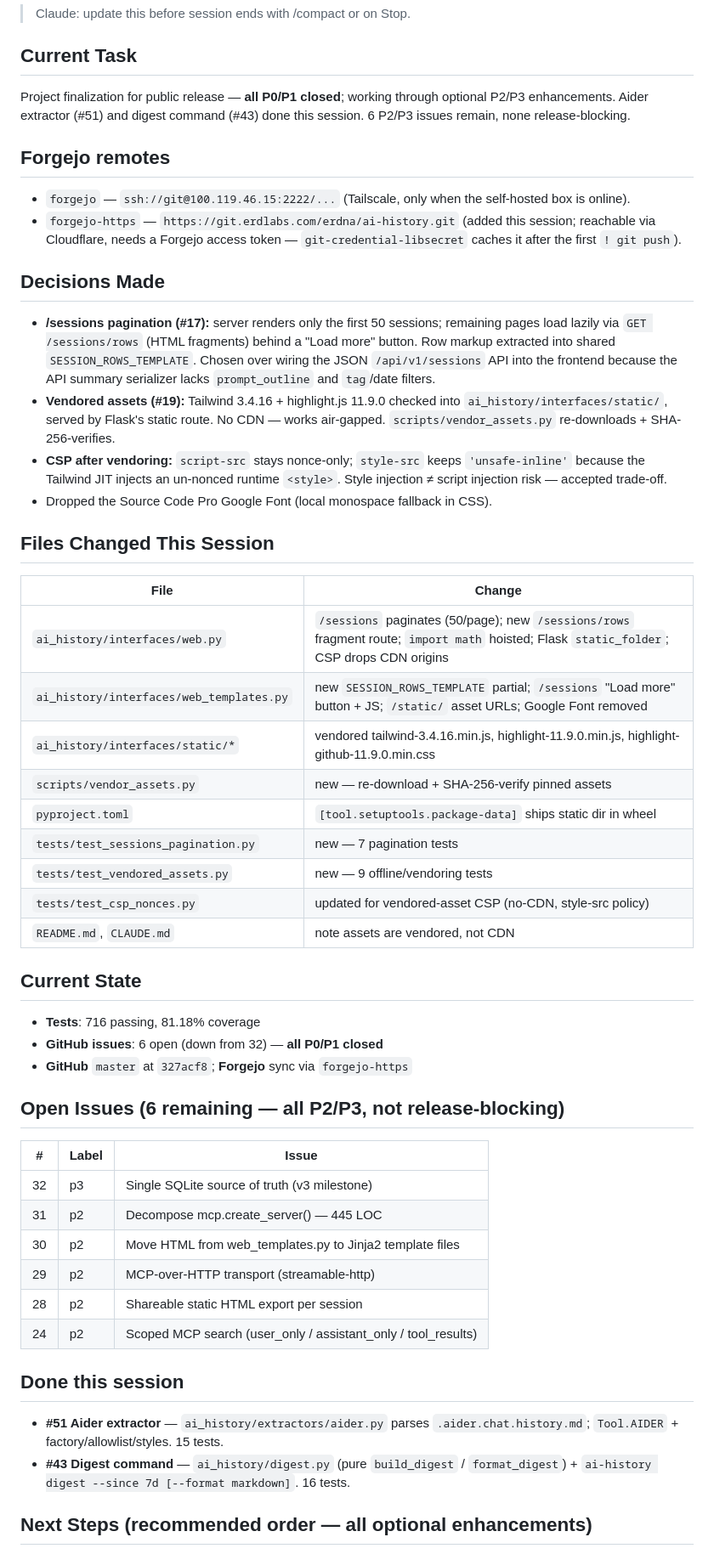
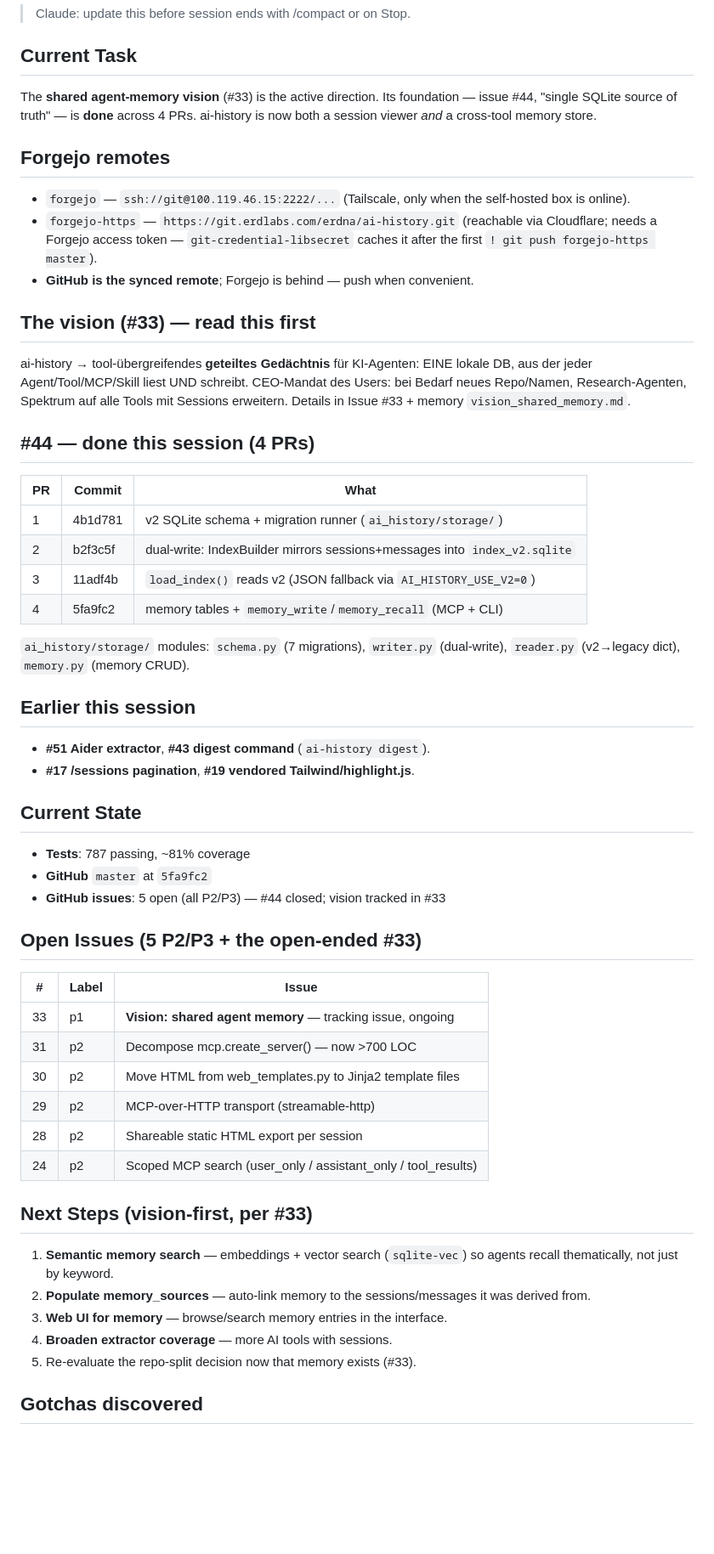
Before and after one commit to DnaMes/ai-history, a Markdown page: HANDOFF.md, the part around one of its changes. Shown at 85% size. Rendered like a GitHub page; blank space fills up the shorter version.

Commit message:
docs: update HANDOFF.md — #44 done (shared memory), vision is the focus
Co-Authored-By: Claude Opus 4.7 (1M context) <noreply@anthropic.com>

```diff
--- a/HANDOFF.md
+++ b/HANDOFF.md
@@ -4,71 +4,70 @@
 
 ## Current Task
 
-Project finalization for public release — **all P0/P1 closed**; working
-through optional P2/P3 enhancements. Aider extractor (#51) and digest
-command (#43) done this session. 6 P2/P3 issues remain, none release-blocking.
+The **shared agent-memory vision** (#33) is the active direction. Its
+foundation — issue #44, "single SQLite source of truth" — is **done** across
+4 PRs. ai-history is now both a session viewer *and* a cross-tool memory store.
 
 ## Forgejo remotes
 
 - `forgejo` — `ssh://git@100.119.46.15:2222/...` (Tailscale, only when the
   self-hosted box is online).
-- `forgejo-https` — `https://git.erdlabs.com/erdna/ai-history.git` (added
-  this session; reachable via Cloudflare, needs a Forgejo access token —
-  `git-credential-libsecret` caches it after the first `! git push`).
+- `forgejo-https` — `https://git.erdlabs.com/erdna/ai-history.git` (reachable
+  via Cloudflare; needs a Forgejo access token — `git-credential-libsecret`
+  caches it after the first `! git push forgejo-https master`).
+- **GitHub is the synced remote**; Forgejo is behind — push when convenient.
 
-## Decisions Made
+## The vision (#33) — read this first
 
-- **/sessions pagination (#17):** server renders only the first 50 sessions;
-  remaining pages load lazily via `GET /sessions/rows` (HTML fragments) behind
-  a "Load more" button. Row markup extracted into shared `SESSION_ROWS_TEMPLATE`.
-  Chosen over wiring the JSON `/api/v1/sessions` API into the frontend because
-  the API summary serializer lacks `prompt_outline` and `tag`/date filters.
-- **Vendored assets (#19):** Tailwind 3.4.16 + highlight.js 11.9.0 checked into
-  `ai_history/interfaces/static/`, served by Flask's static route. No CDN —
-  works air-gapped. `scripts/vendor_assets.py` re-downloads + SHA-256-verifies.
-- **CSP after vendoring:** `script-src` stays nonce-only; `style-src` keeps
-  `'unsafe-inline'` because the Tailwind JIT injects an un-nonced runtime
-  `<style>`. Style injection ≠ script injection risk — accepted trade-off.
-- Dropped the Source Code Pro Google Font (local monospace fallback in CSS).
+ai-history → tool-übergreifendes **geteiltes Gedächtnis** für KI-Agenten:
+EINE lokale DB, aus der jeder Agent/Tool/MCP/Skill liest UND schreibt.
+CEO-Mandat des Users: bei Bedarf neues Repo/Namen, Research-Agenten,
+Spektrum auf alle Tools mit Sessions erweitern. Details in Issue #33 +
+memory `vision_shared_memory.md`.
 
-## Files Changed This Session
+## #44 — done this session (4 PRs)
 
-| File | Change |
-|------|--------|
-| `ai_history/interfaces/web.py` | `/sessions` paginates (50/page); new `/sessions/rows` fragment route; `import math` hoisted; Flask `static_folder`; CSP drops CDN origins |
-| `ai_history/interfaces/web_templates.py` | new `SESSION_ROWS_TEMPLATE` partial; `/sessions` "Load more" button + JS; `/static/` asset URLs; Google Font removed |
-| `ai_history/interfaces/static/*` | vendored tailwind-3.4.16.min.js, highlight-11.9.0.min.js, highlight-github-11.9.0.min.css |
-| `scripts/vendor_assets.py` | new — re-download + SHA-256-verify pinned assets |
-| `pyproject.toml` | `[tool.setuptools.package-data]` ships static dir in wheel |
-| `tests/test_sessions_pagination.py` | new — 7 pagination tests |
-| `tests/test_vendored_assets.py` | new — 9 offline/vendoring tests |
-| `tests/test_csp_nonces.py` | updated for vendored-asset CSP (no-CDN, style-src policy) |
-| `README.md`, `CLAUDE.md` | note assets are vendored, not CDN |
+| PR | Commit | What |
+|----|--------|------|
+| 1 | 4b1d781 | v2 SQLite schema + migration runner (`ai_history/storage/`) |
+| 2 | b2f3c5f | dual-write: IndexBuilder mirrors sessions+messages into `index_v2.sqlite` |
+| 3 | 11adf4b | `load_index()` reads v2 (JSON fallback via `AI_HISTORY_USE_V2=0`) |
+| 4 | 5fa9fc2 | memory tables + `memory_write`/`memory_recall` (MCP + CLI) |
+
+`ai_history/storage/` modules: `schema.py` (7 migrations), `writer.py`
+(dual-write), `reader.py` (v2→legacy dict), `memory.py` (memory CRUD).
+
+## Earlier this session
+
+- **#51 Aider extractor**, **#43 digest command** (`ai-history digest`).
+- **#17 /sessions pagination**, **#19 vendored Tailwind/highlight.js**.
 
 ## Current State
 
-- **Tests**: 716 passing, 81.18% coverage
-- **GitHub issues**: 6 open (down from 32) — **all P0/P1 closed**
-- **GitHub** `master` at `327acf8`; **Forgejo** sync via `forgejo-https`
+- **Tests**: 787 passing, ~81% coverage
+- **GitHub** `master` at `5fa9fc2`
+- **GitHub issues**: 5 open (all P2/P3) — #44 closed; vision tracked in #33
 
-## Open Issues (6 remaining — all P2/P3, not release-blocking)
+## Open Issues (5 P2/P3 + the open-ended #33)
 
 | # | Label | Issue |
 |---|-------|-------|
-| 32 | p3 | Single SQLite source of truth (v3 milestone) |
-| 31 | p2 | Decompose mcp.create_server() — 445 LOC |
+| 33 | p1 | **Vision: shared agent memory** — tracking issue, ongoing |
+| 31 | p2 | Decompose mcp.create_server() — now >700 LOC |
 | 30 | p2 | Move HTML from web_templates.py to Jinja2 template files |
 | 29 | p2 | MCP-over-HTTP transport (streamable-http) |
 | 28 | p2 | Shareable static HTML export per session |
 | 24 | p2 | Scoped MCP search (user_only / assistant_only / tool_results) |
 
-## Done this session
+## Next Steps (vision-first, per #33)
 
-- **#51 Aider extractor** — `ai_history/extractors/aider.py` parses
-  `.aider.chat.history.md`; `Tool.AIDER` + factory/allowlist/styles. 15 tests.
-- **#43 Digest command** — `ai_history/digest.py` (pure `build_digest` /
-  `format_digest`) + `ai-history digest --since 7d [--format markdown]`.
-  16 tests.
+1. **Semantic memory search** — embeddings + vector search (`sqlite-vec`)
+   so agents recall thematically, not just by keyword.
+2. **Populate memory_sources** — auto-link memory to the sessions/messages
+   it was derived from.
+3. **Web UI for memory** — browse/search memory entries in the interface.
+4. **Broaden extractor coverage** — more AI tools with sessions.
+5. Re-evaluate the repo-split decision now that memory exists (#33).
 
-## Next Steps (recommended order — all optional enhancements)
+## Gotchas discovered
 
```
Also changed, not shown: other parts of HANDOFF.md (+8 -9 lines).
